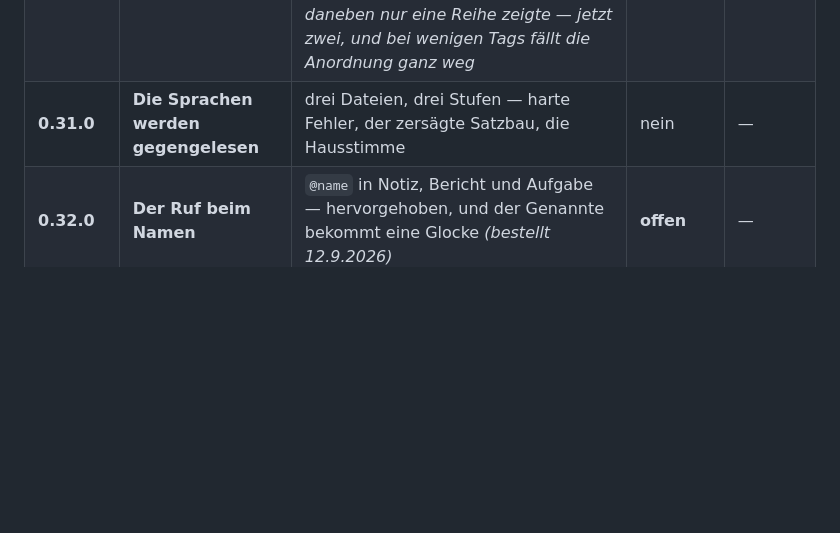
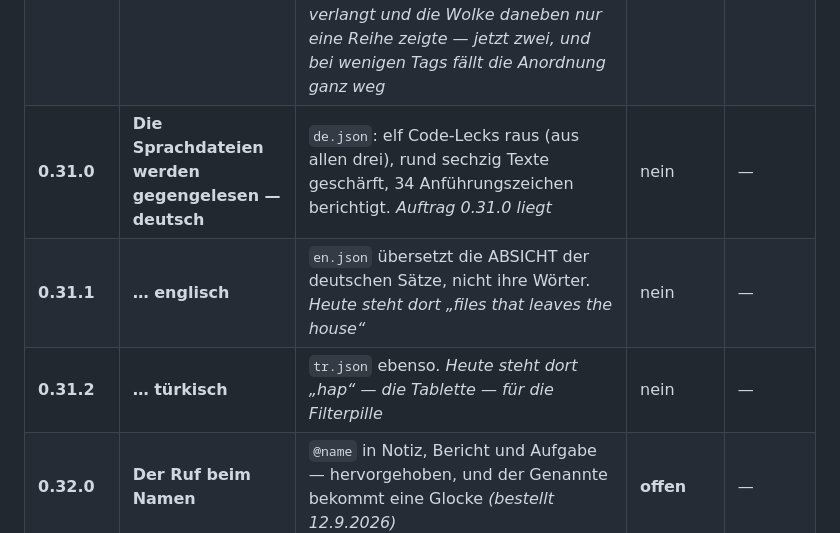
Before and after one commit to fardem/kriterion-dev, a Markdown page: Doku/Fahrplan.md, the part around the change. Drawn GitHub-style; blank space fills up the shorter version.

Commit message:
Fahrplan: aus einer Sprachrunde werden drei
0.31.0 deutsch, 0.31.1 englisch, 0.31.2 tuerkisch -- so wie es der
Auftrag unter F21 festhaelt. Die Tafel nennt bei den beiden
Folgerunden gleich den Befund, der sie noetig macht: auf Englisch steht
heute "files that leaves the house", auf Tuerkisch "hap" -- die Tablette
-- fuer die Filterpille.

Co-Authored-By: Claude Opus 5 <noreply@anthropic.com>
Claude-Session: https://claude.ai/code/session_011ganMjqNrks7W8hwu8unAA

```diff
--- a/Doku/Fahrplan.md
+++ b/Doku/Fahrplan.md
@@ -151,7 +151,9 @@ Sprachumschalter baut, hat damit ein Muster und braucht kein neues.**
 | ~~**0.30.1**~~ | ~~Was der Rundlauf mit 0.30.0 gefunden hat~~ | **GEBAUT am 12. September 2026** — Änderungsprotokoll 0.30.1. *Acht Befunde aus dem Rundlauf, sieben davon Oberfläche; **PATCH**, kein Schemaanteil. Die Fragetafel trug vierundzwanzig Fragen — drei davon Rückfragen an einen Satz, und eine Messung hat zwei Annahmen des Auftrags widerlegt* | nein | — |
 | ~~**0.30.2**~~ | ~~Die Tagzeile bekommt ihre Breite zurück~~ | **GEBAUT am 12. September 2026** — Änderungsprotokoll 0.30.2. *Ein Befund aus dem Rundlauf mit 0.30.1; **PATCH**, kein Schemaanteil. Die dritte Rasterspalte nahm der Tagwolke bis zu 180 der 366 Pixel — auf Deutsch fiel die Tagzeile von 845 auf 321* | nein | — |
 | ~~**0.30.3**~~ | ~~Die zugeklappte Tagzeile füllt, was sie ohnehin kostet~~ | **GEBAUT am 12. September 2026** — Änderungsprotokoll 0.30.3. *Ein Befund aus dem Rundlauf mit 0.30.2; **PATCH**, kein Schemaanteil. Die zugeklappte Zeile ließ fünfunddreißig Pixel leer, weil die Beschriftungsspalte ihre Höhe verlangt und die Wolke daneben nur eine Reihe zeigte — jetzt zwei, und bei wenigen Tags fällt die Anordnung ganz weg* | nein | — |
-| **0.31.0** | **Die Sprachen werden gegengelesen** | drei Dateien, drei Stufen — harte Fehler, der zersägte Satzbau, die Hausstimme | nein | — |
+| **0.31.0** | **Die Sprachdateien werden gegengelesen — deutsch** | `de.json`: elf Code-Lecks raus (aus allen drei), rund sechzig Texte geschärft, 34 Anführungszeichen berichtigt. *Auftrag 0.31.0 liegt* | nein | — |
+| **0.31.1** | **… englisch** | `en.json` übersetzt die ABSICHT der deutschen Sätze, nicht ihre Wörter. *Heute steht dort „files that leaves the house“* | nein | — |
+| **0.31.2** | **… türkisch** | `tr.json` ebenso. *Heute steht dort „hap“ — die Tablette — für die Filterpille* | nein | — |
 | **0.32.0** | **Der Ruf beim Namen** | `@name` in Notiz, Bericht und Aufgabe — hervorgehoben, und der Genannte bekommt eine Glocke *(bestellt 12.9.2026)* | **offen** | — |
 | **0.33.0** | **Bereinigung — der Bruch** | **elf** Migrationsblöcke raus *(0.27.0 hat den elften gebracht)*, Struktur festgeschrieben, **kein Rückweg** | **ja** | — |
 | **0.33.x** | **Die Kommentare werden knapp** | 16.281 von 54.822 Zeilen sind Kommentar | nein | — |
```
